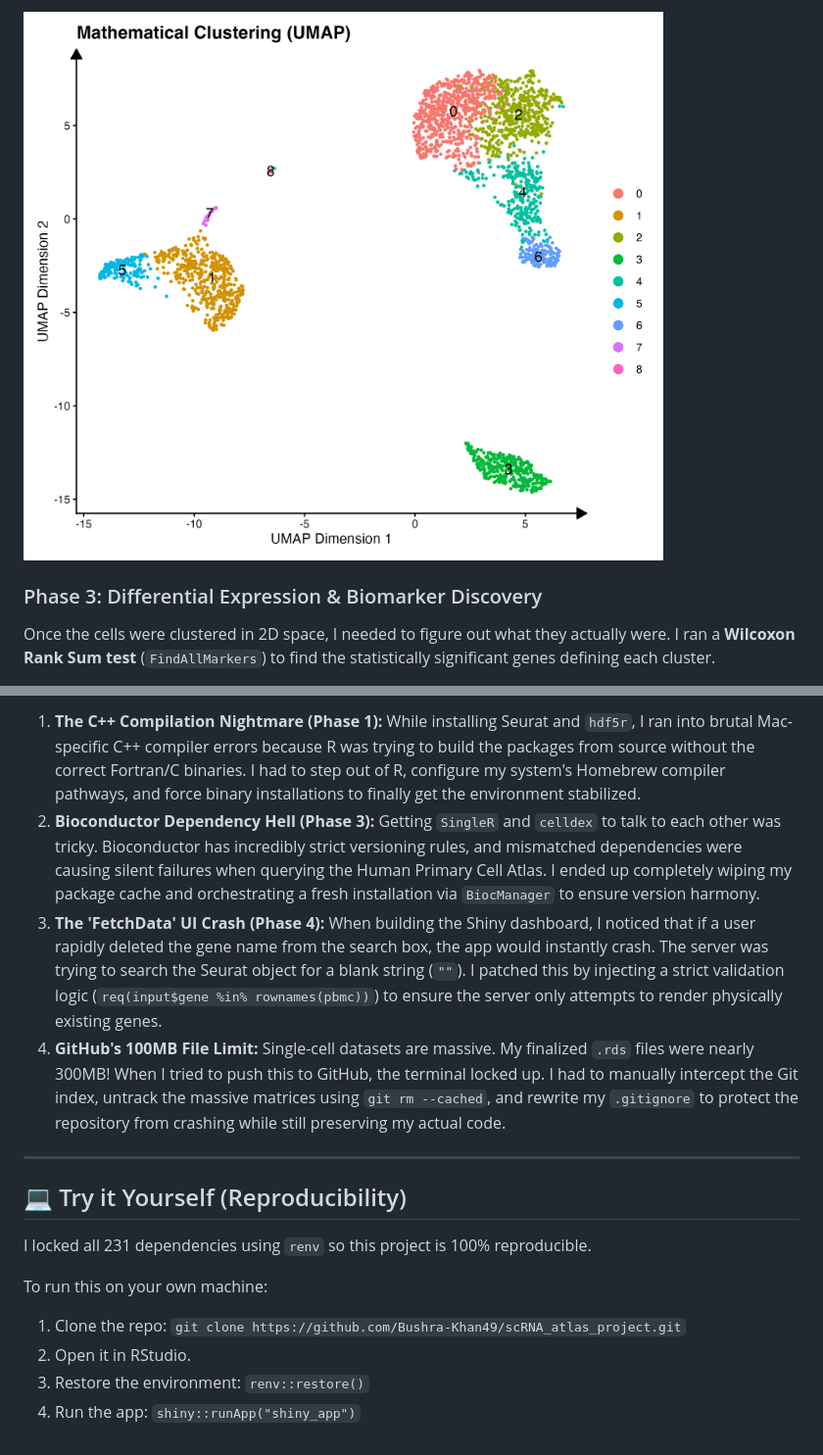
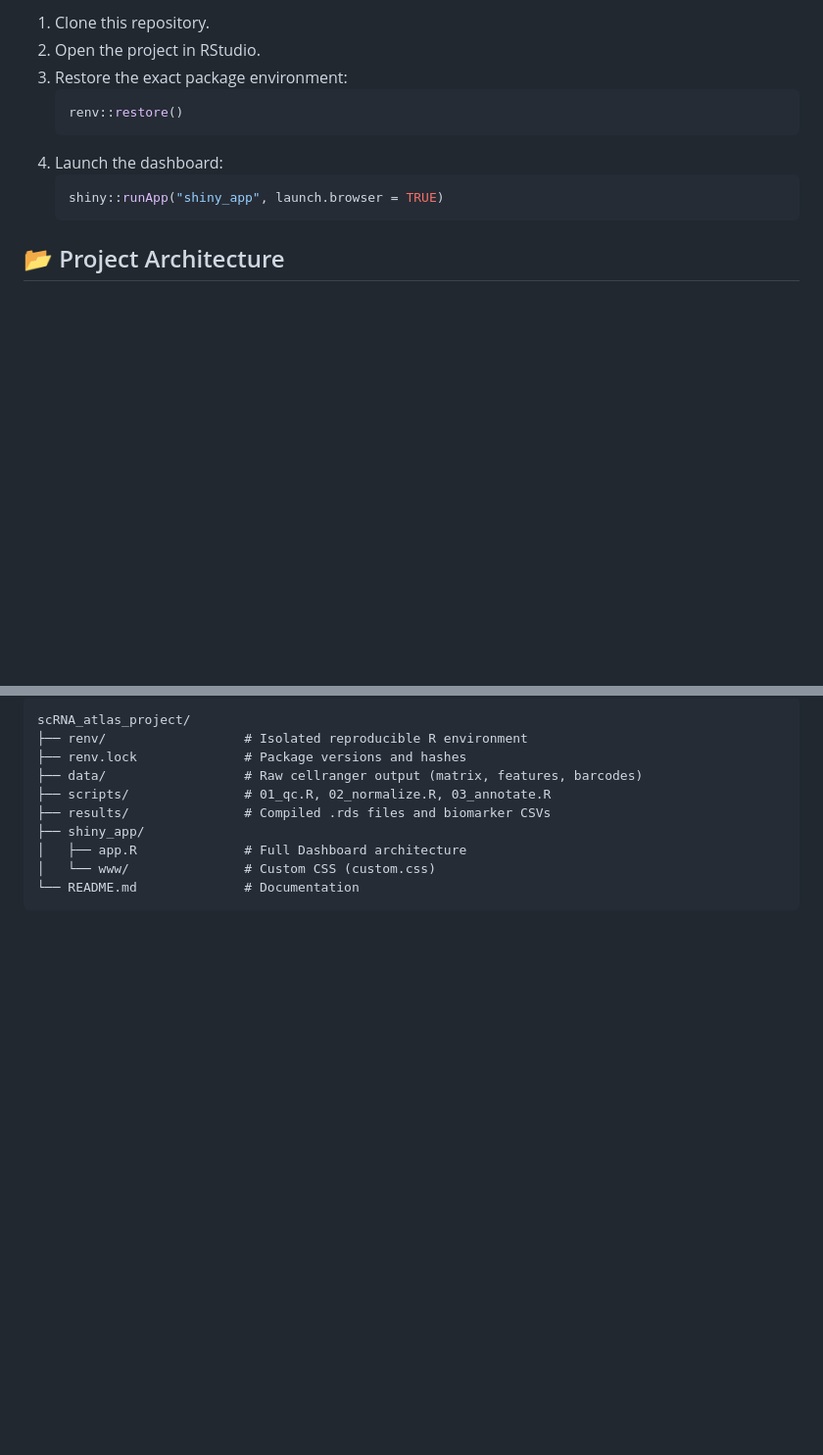
Before and after one commit to Bushra-Khan49/scRNA_atlas_project, a Markdown page: README.md, 2 parts joined by grey strips. Shown: that part at 98% size. Drawn GitHub-style; pictures changed too: figures/02_umap_clusters.png; blank space fills up the shorter version.

````diff
--- a/README.md
+++ b/README.md
@@ -30,6 +36,14 @@ Human blood cells express roughly 20,000 genes. Trying to visualize a 20,000-dim
 
-![UMAP Clusters](figures/02_umap_clusters.png)
+1. Clone this repository.
+2. Open the project in RStudio.
+3. Restore the exact package environment:
+   ```R
+   renv::restore()
+   ```
+4. Launch the dashboard:
+   ```R
+   shiny::runApp("shiny_app", launch.browser = TRUE)
+   ```
 
-### Phase 3: Differential Expression & Biomarker Discovery
-Once the cells were clustered in 2D space, I needed to figure out what they actually were. I ran a **Wilcoxon Rank Sum test** (`FindAllMarkers`) to find the statistically significant genes defining each cluster.
+## 📂 Project Architecture
 
@@ -51,16 +50,12 @@ This project definitely threw some curveballs at me. Here is how I solved them:
-1. **The C++ Compilation Nightmare (Phase 1):** While installing Seurat and `hdf5r`, I ran into brutal Mac-specific C++ compiler errors because R was trying to build the packages from source without the correct Fortran/C binaries. I had to step out of R, configure my system's Homebrew compiler pathways, and force binary installations to finally get the environment stabilized.
-2. **Bioconductor Dependency Hell (Phase 3):** Getting `SingleR` and `celldex` to talk to each other was tricky. Bioconductor has incredibly strict versioning rules, and mismatched dependencies were causing silent failures when querying the Human Primary Cell Atlas. I ended up completely wiping my package cache and orchestrating a fresh installation via `BiocManager` to ensure version harmony.
-3. **The 'FetchData' UI Crash (Phase 4):** When building the Shiny dashboard, I noticed that if a user rapidly deleted the gene name from the search box, the app would instantly crash. The server was trying to search the Seurat object for a blank string (`""`). I patched this by injecting a strict validation logic (`req(input$gene %in% rownames(pbmc))`) to ensure the server only attempts to render physically existing genes.
-4. **GitHub's 100MB File Limit:** Single-cell datasets are massive. My finalized `.rds` files were nearly 300MB! When I tried to push this to GitHub, the terminal locked up. I had to manually intercept the Git index, untrack the massive matrices using `git rm --cached`, and rewrite my `.gitignore` to protect the repository from crashing while still preserving my actual code.
-
----
-
-## 💻 Try it Yourself (Reproducibility)
-
-I locked all 231 dependencies using `renv` so this project is 100% reproducible.
-
-To run this on your own machine:
-1. Clone the repo: `git clone https://github.com/Bushra-Khan49/scRNA_atlas_project.git`
-2. Open it in RStudio.
-3. Restore the environment: `renv::restore()`
-4. Run the app: `shiny::runApp("shiny_app")`
+```
+scRNA_atlas_project/
+├── renv/                  # Isolated reproducible R environment
+├── renv.lock              # Package versions and hashes
+├── data/                  # Raw cellranger output (matrix, features, barcodes)
+├── scripts/               # 01_qc.R, 02_normalize.R, 03_annotate.R
+├── results/               # Compiled .rds files and biomarker CSVs
+├── shiny_app/
+│   ├── app.R              # Full Dashboard architecture
+│   └── www/               # Custom CSS (custom.css)
+└── README.md              # Documentation
+```
````
Also changed, not shown: other parts of README.md (+24 -33 lines), figures/03_marker_heatmap.png, figures/03_umap_celltype.png, 9 other files.
